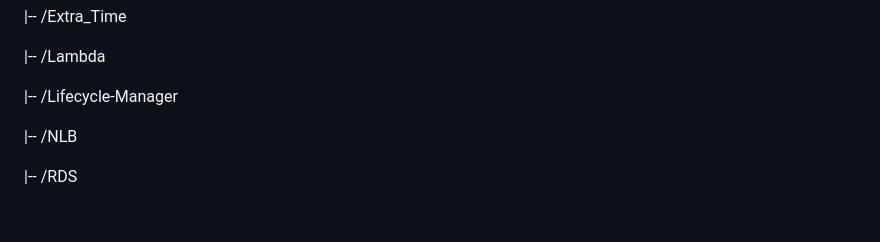
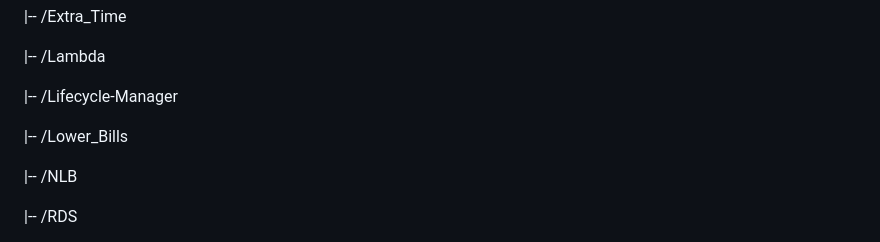
Before and after one commit to MatveyGuralskiy/AWS, a Markdown page: README.md, the part around the change. GitHub-like rendering; blank space fills up the shorter version.

Commit message:
Add Lower Bills to the tree of repository

```diff
--- a/README.md
+++ b/README.md
@@ -41,6 +41,8 @@ Explore the contents to discover insightful documentation, well-commented code,
  |-- /Lambda
 
  |-- /Lifecycle-Manager
+
+ |-- /Lower_Bills
 
  |-- /NLB
 
```
